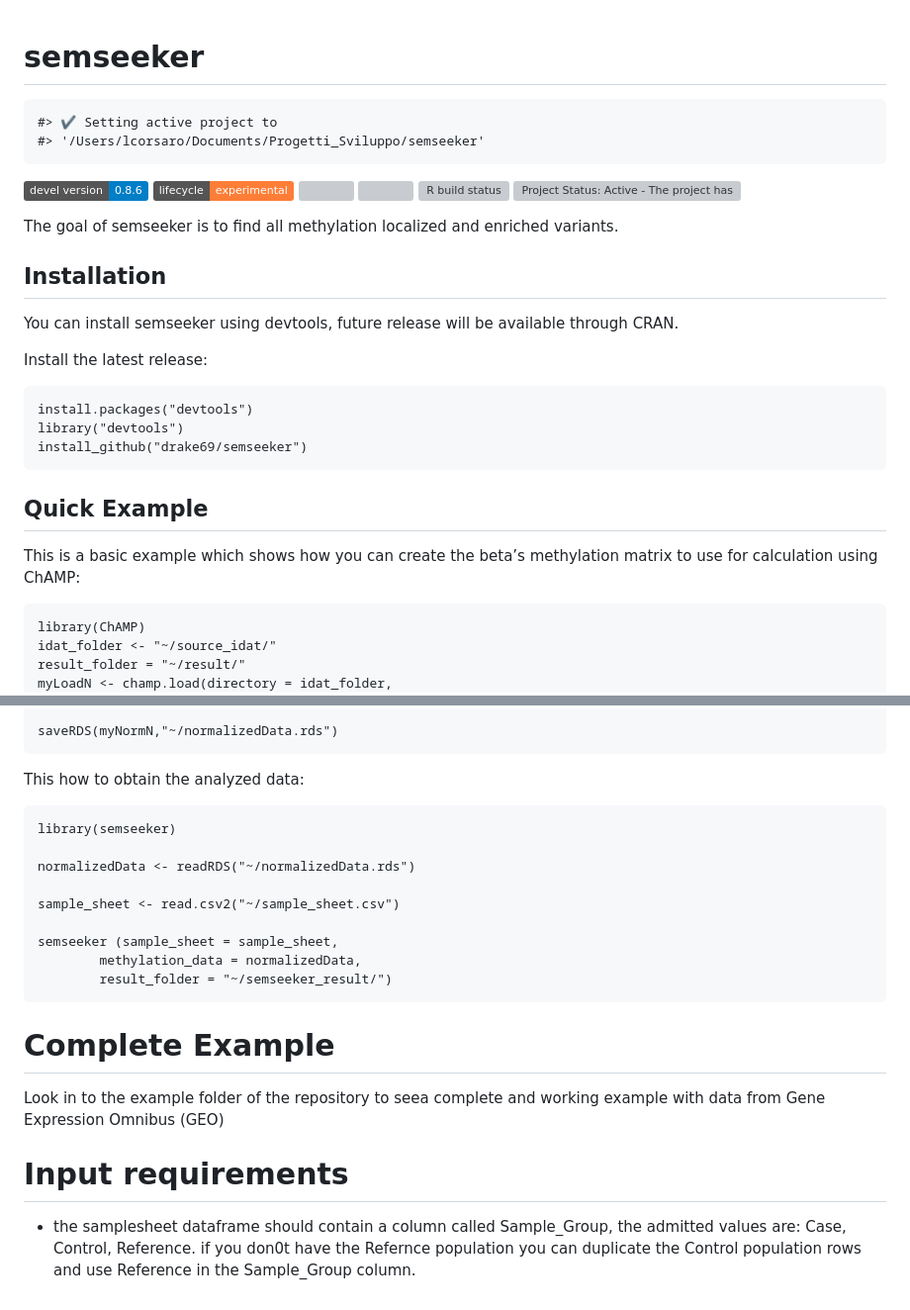
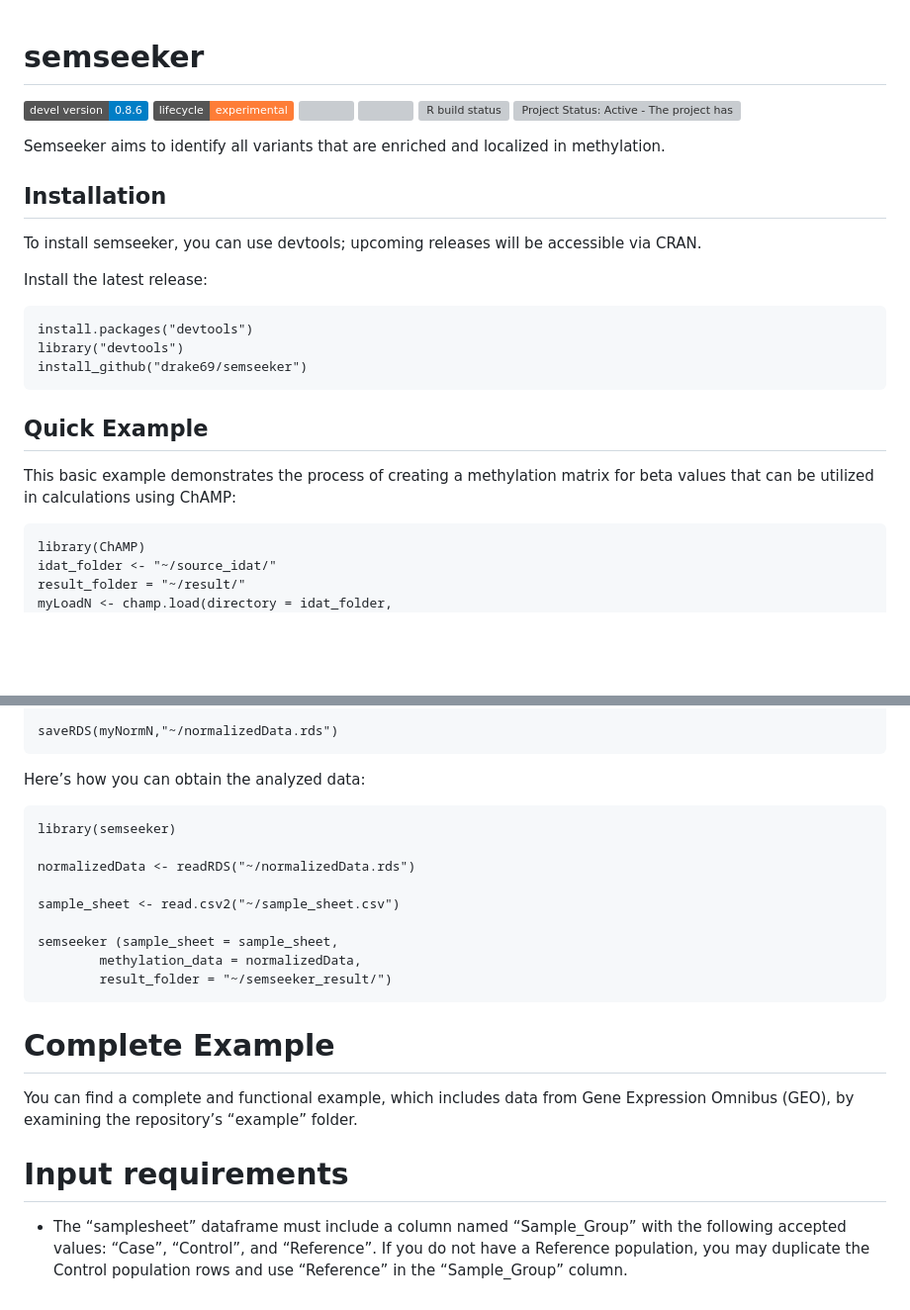
Before and after one commit to drake69/semseeker, a Markdown page: README.md, 2 parts joined by grey strips. Shown at 99% size. Drawn GitHub-style; badges without logos; blank space fills up the shorter version; grey boxes are pictures that could not be loaded.

```diff
--- a/README.md
+++ b/README.md
@@ -5,8 +5,6 @@
 
 <!-- badges: start -->
 
-    #> ✔ Setting active project to
-    #> '/Users/lcorsaro/Documents/Progetti_Sviluppo/semseeker'
 
 [![](https://img.shields.io/badge/devel%20version-0.8.6-blue.svg)](https://github.com/drake69/semseeker)
 [![](https://img.shields.io/badge/lifecycle-experimental-orange.svg)](https://lifecycle.r-lib.org/articles/stages.html#experimental)
@@ -18,13 +16,13 @@ status](https://github.com/drake69/semseeker/workflows/R-CMD-check/badge.svg)](h
 state and is being actively
 developed.](https://www.repostatus.org/badges/latest/active.svg)](https://www.repostatus.org/#active)
 
-The goal of semseeker is to find all methylation localized and enriched
-variants.
+Semseeker aims to identify all variants that are enriched and localized
+in methylation.
 
 ## Installation
 
-You can install semseeker using devtools, future release will be
-available through CRAN.
+To install semseeker, you can use devtools; upcoming releases will be
+accessible via CRAN.
 
 Install the latest release:
 
@@ -34,8 +32,8 @@ Install the latest release:
 
 ## Quick Example
 
-This is a basic example which shows how you can create the beta’s
-methylation matrix to use for calculation using ChAMP:
+This basic example demonstrates the process of creating a methylation
+matrix for beta values that can be utilized in calculations using ChAMP:
 
     library(ChAMP)
     idat_folder <- "~/source_idat/"
@@ -71,7 +69,7 @@ methylation matrix to use for calculation using ChAMP:
 
     saveRDS(myNormN,"~/normalizedData.rds")
 
-This how to obtain the analyzed data:
+Here’s how you can obtain the analyzed data:
 
     library(semseeker)
 
@@ -85,12 +83,14 @@ This how to obtain the analyzed data:
 
 # Complete Example
 
-Look in to the example folder of the repository to seea complete and
-working example with data from Gene Expression Omnibus (GEO)
+You can find a complete and functional example, which includes data from
+Gene Expression Omnibus (GEO), by examining the repository’s “example”
+folder.
 
 # Input requirements
 
-- the samplesheet dataframe should contain a column called Sample_Group,
-  the admitted values are: Case, Control, Reference. if you don0t have
-  the Refernce population you can duplicate the Control population rows
-  and use Reference in the Sample_Group column.
+- The “samplesheet” dataframe must include a column named “Sample_Group”
+  with the following accepted values: “Case”, “Control”, and
+  “Reference”. If you do not have a Reference population, you may
+  duplicate the Control population rows and use “Reference” in the
+  “Sample_Group” column.
```
